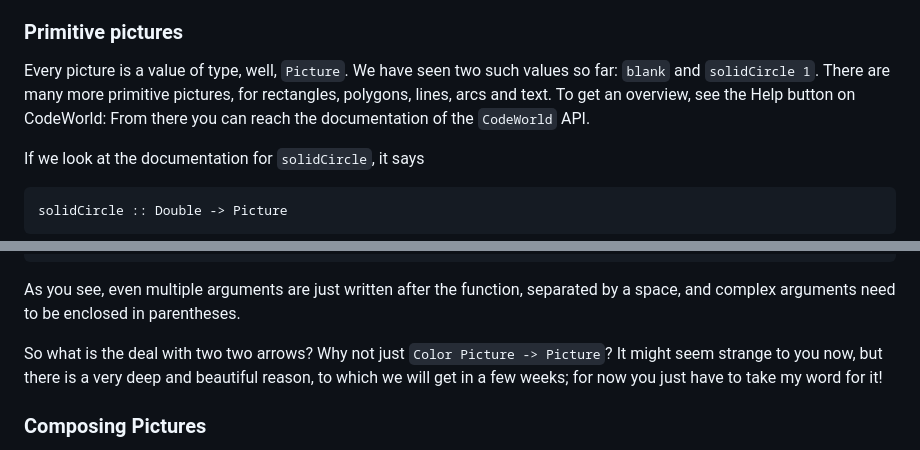
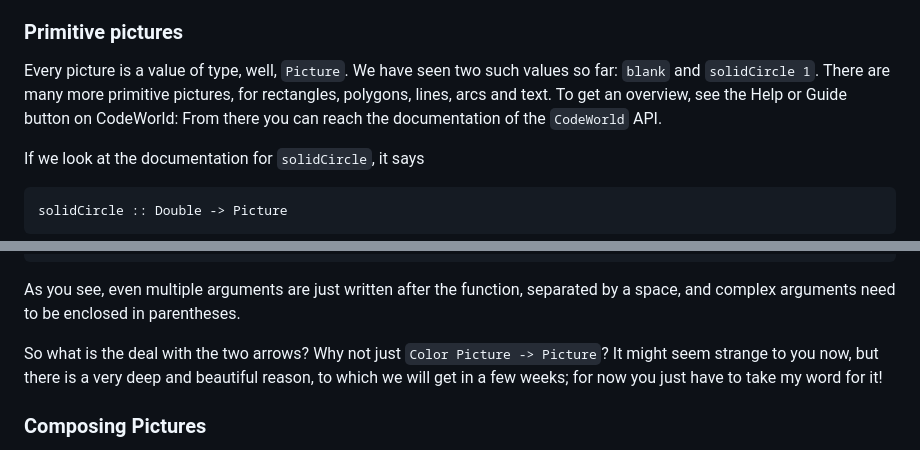
Before and after one commit to nomeata/haskell-via-sokoban, a Markdown page: 01-intro.md, 2 parts joined by grey strips. Drawn GitHub-style.

Commit message:
Update 01-intro.md (#14)

```diff
--- a/01-intro.md
+++ b/01-intro.md
@@ -269,7 +269,7 @@ booleans, tuples, lists and strings, but we start with pictures. These are of co
 Every picture is a value of type, well, `Picture`. We have seen two such values
 so far: `blank` and `solidCircle 1`. There are many more primitive pictures,
 for rectangles, polygons, lines, arcs and text. To get an overview, see the
-Help button on CodeWorld: From there you can reach the documentation of the
+Help or Guide button on CodeWorld: From there you can reach the documentation of the
 `CodeWorld` API.
 
 If we look at the documentation for `solidCircle`, it says
@@ -319,7 +319,7 @@ ourPicture = colored green (solidCircle 1)
 
 As you see, even multiple arguments are just written after the function, separated by a space, and complex arguments need to be enclosed in parentheses.
 
-So what is the deal with two two arrows? Why not just
+So what is the deal with the two arrows? Why not just
 `Color Picture -> Picture`? It might seem strange to you now, but there
 is a very deep and beautiful reason, to which we will get in a few weeks; for
 now you just have to take my word for it!
```
